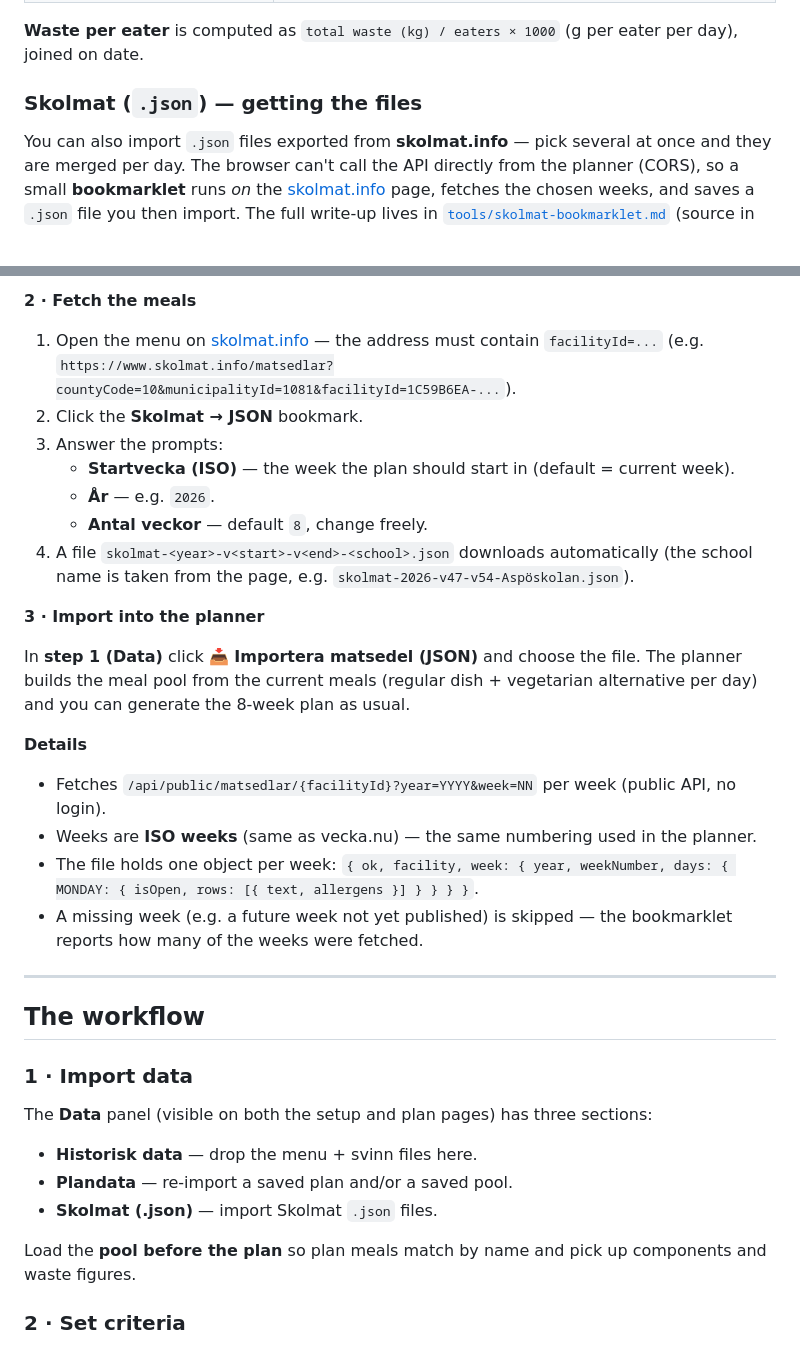
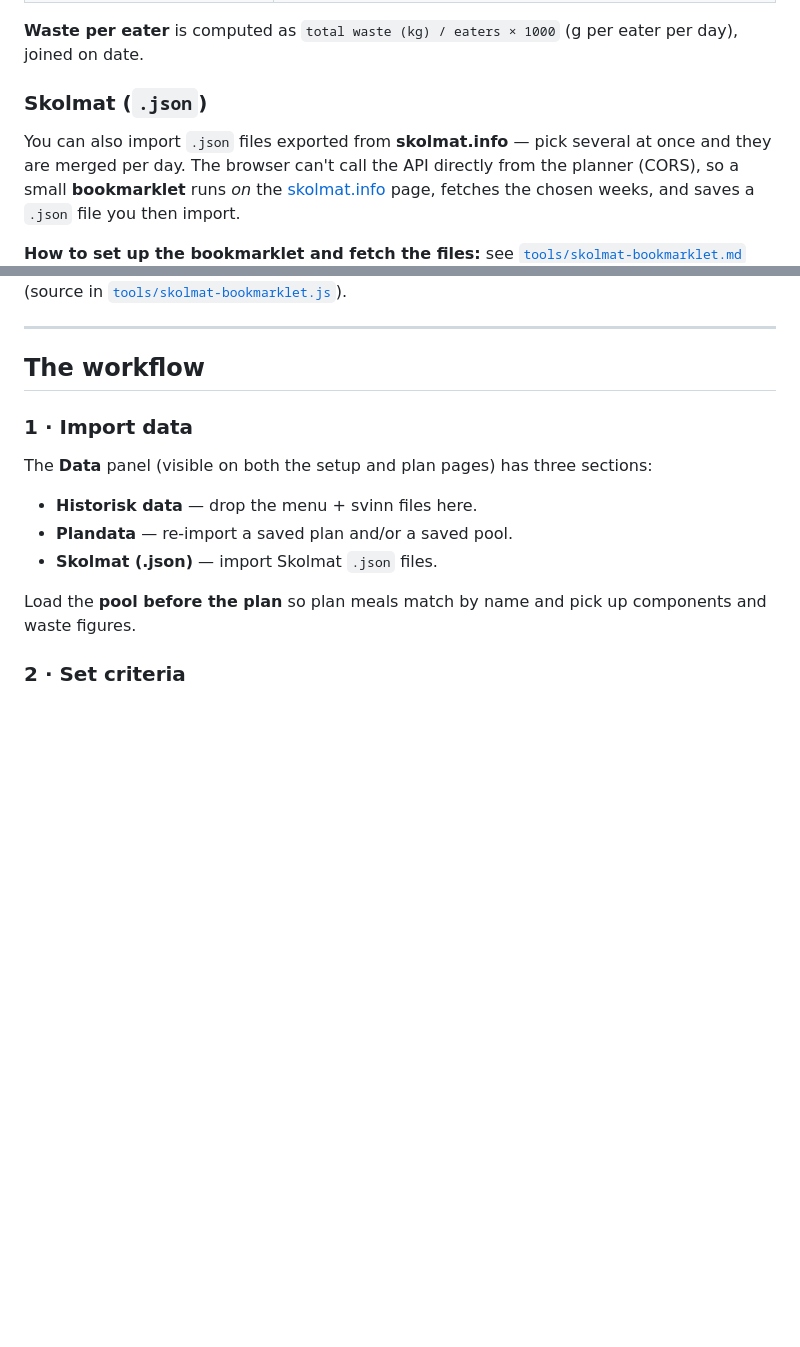
Before and after one commit to ff-forth/school-meal-planner, a Markdown page: README.md, 2 parts joined by grey strips. Rendered like a GitHub page; blank space fills up the shorter version.

Commit message:
README: link to bookmarklet .md instead of duplicating setup

```diff
--- a/README.md
+++ b/README.md
@@ -62,11 +62,13 @@ in.
 **Waste per eater** is computed as `total waste (kg) / eaters × 1000` (g per
 eater per day), joined on date.
 
-### Skolmat (`.json`) — getting the files
+### Skolmat (`.json`)
 
 You can also import `.json` files exported from **skolmat.info** — pick several
 at once and they are merged per day. The browser can't call the API directly
 from the planner (CORS), so a small **bookmarklet** runs *on* the
 [skolmat.info](https://www.skolmat.info) page, fetches the chosen weeks, and
-saves a `.json` file you then import. The full write-up lives in
+saves a `.json` file you then import.
+
+**How to set up the bookmarklet and fetch the files:** see
 [`tools/skolmat-bookmarklet.md`](tools/skolmat-bookmarklet.md) (source in
@@ -87,33 +75,4 @@ javascript:(function(){var m=location.search.match(/facilityId=([A-Za-z0-9-]+)/)
-**2 · Fetch the meals**
-
-1. Open the menu on [skolmat.info](https://www.skolmat.info) — the address must
-   contain `facilityId=...` (e.g.
-   `https://www.skolmat.info/matsedlar?countyCode=10&municipalityId=1081&facilityId=1C59B6EA-...`).
-2. Click the **Skolmat → JSON** bookmark.
-3. Answer the prompts:
-   - **Startvecka (ISO)** — the week the plan should start in (default = current week).
-   - **År** — e.g. `2026`.
-   - **Antal veckor** — default `8`, change freely.
-4. A file `skolmat-<year>-v<start>-v<end>-<school>.json` downloads automatically
-   (the school name is taken from the page, e.g.
-   `skolmat-2026-v47-v54-Aspöskolan.json`).
-
-**3 · Import into the planner**
-
-In **step 1 (Data)** click **📥 Importera matsedel (JSON)** and choose the file.
-The planner builds the meal pool from the current meals (regular dish +
-vegetarian alternative per day) and you can generate the 8-week plan as usual.
-
-**Details**
-
-- Fetches `/api/public/matsedlar/{facilityId}?year=YYYY&week=NN` per week
-  (public API, no login).
-- Weeks are **ISO weeks** (same as vecka.nu) — the same numbering used in the
-  planner.
-- The file holds one object per week:
-  `{ ok, facility, week: { year, weekNumber, days: { MONDAY: { isOpen, rows: [{ text, allergens }] } } } }`.
-- A missing week (e.g. a future week not yet published) is skipped — the
-  bookmarklet reports how many of the weeks were fetched.
+[`tools/skolmat-bookmarklet.js`](tools/skolmat-bookmarklet.js)).
 
 ---
 
```
Also changed, not shown: other parts of README.md (+0 -14 lines).
